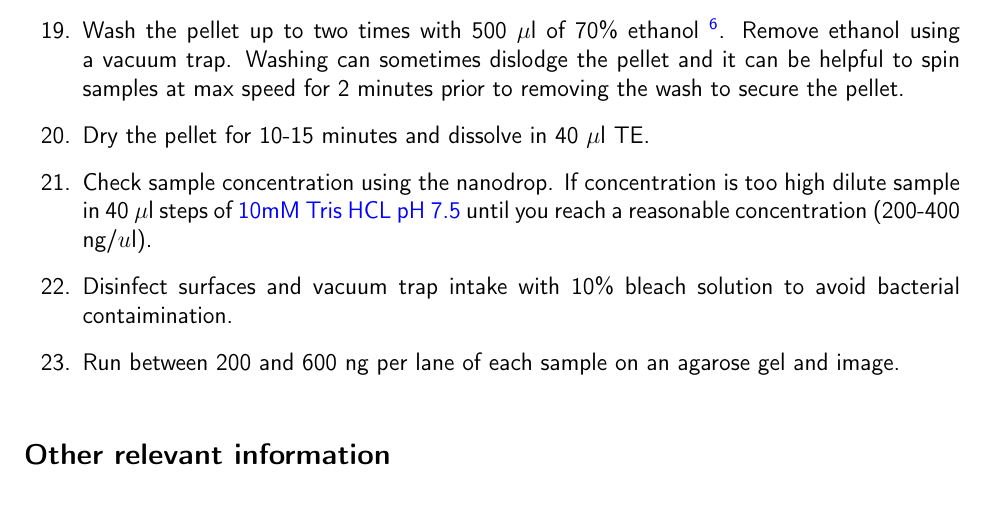
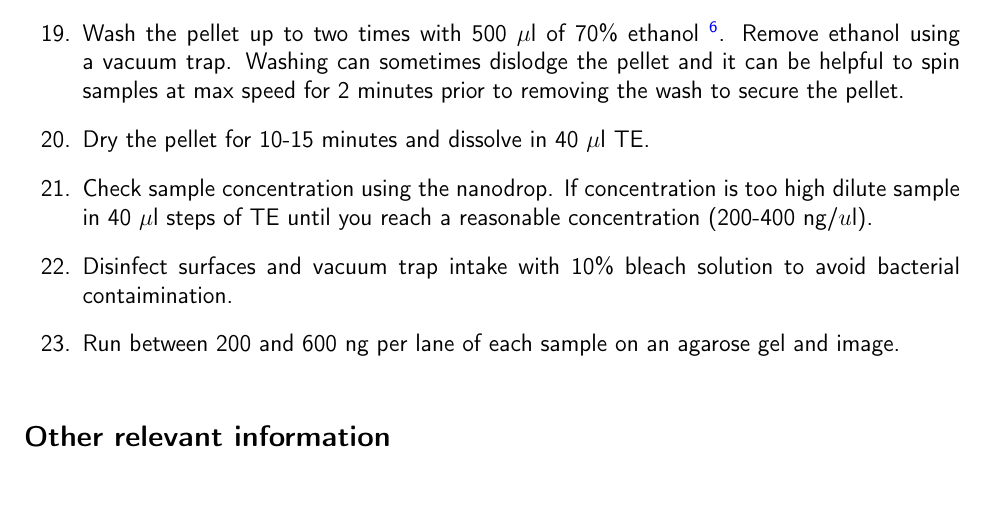
Before and after one commit to EthanHolleman/plasmid-minipreps-protocol, a LaTeX document (plasmid-minipreps.tex): part of page 4 of 5, cut so that both start at the same text. Compiled offline with pdfLaTeX.

Commit message:
dilute in TE

```diff
--- a/plasmid-minipreps.tex
+++ b/plasmid-minipreps.tex
@@ -172,7 +172,7 @@ Place small bottle 50 - 250 ml 100\% EtOH in the freezer. Wipe all surfaces with
 
 	\item Dry the pellet for 10-15 minutes and dissolve in 40 $\mu$l TE.
 
-	\item Check sample concentration using the nanodrop. If concentration is too high dilute sample in 40 $\mu$l steps of \hyperref[sec:tris]{10mM Tris HCL pH 7.5} until you reach a reasonable concentration (200-400 ng/$u$l).
+	\item Check sample concentration using the nanodrop. If concentration is too high dilute sample in 40 $\mu$l steps of TE until you reach a reasonable concentration (200-400 ng/$u$l).
 
 	\item Disinfect surfaces and vacuum trap intake with 10\% bleach solution to avoid bacterial contaimination.
 
```
Also changed, not shown: plasmid-minipreps.pdf.
